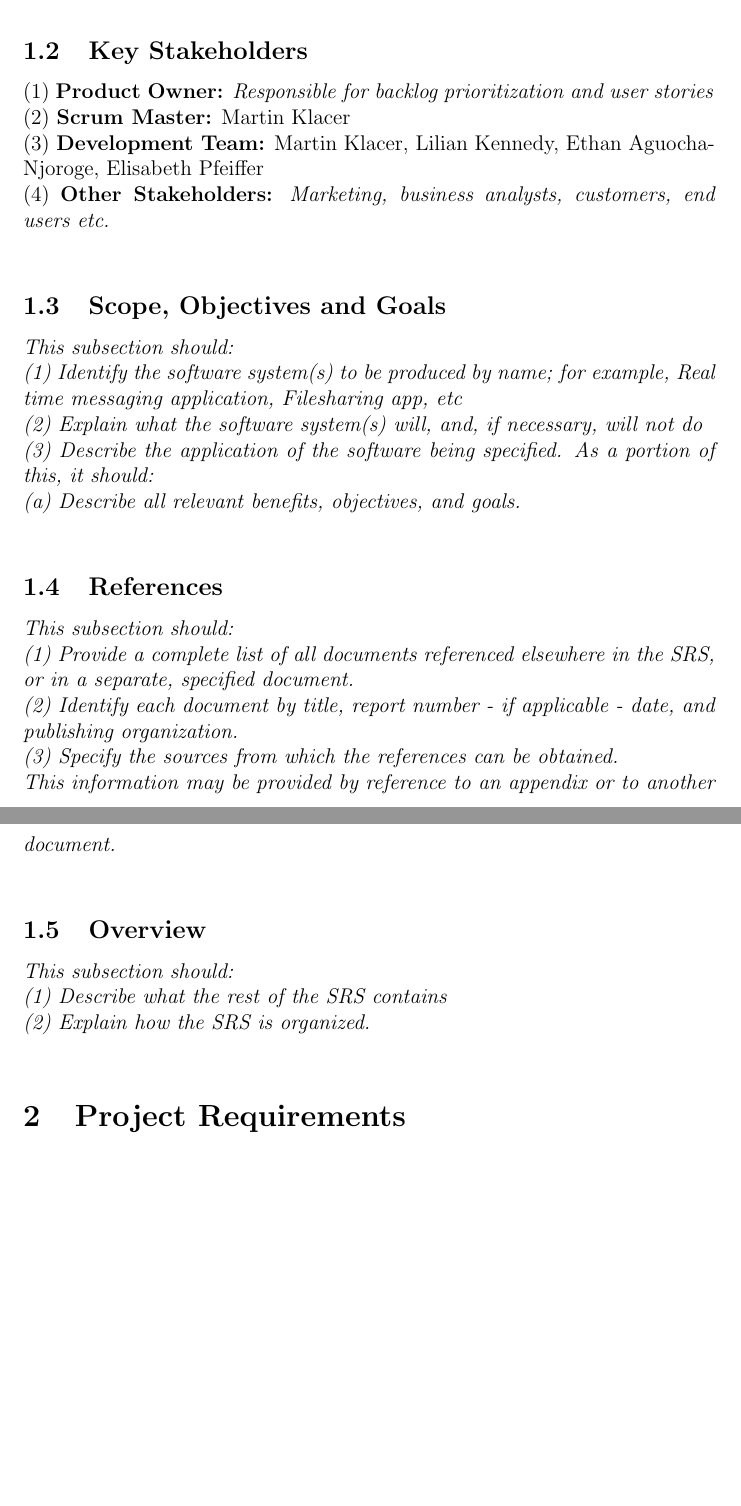
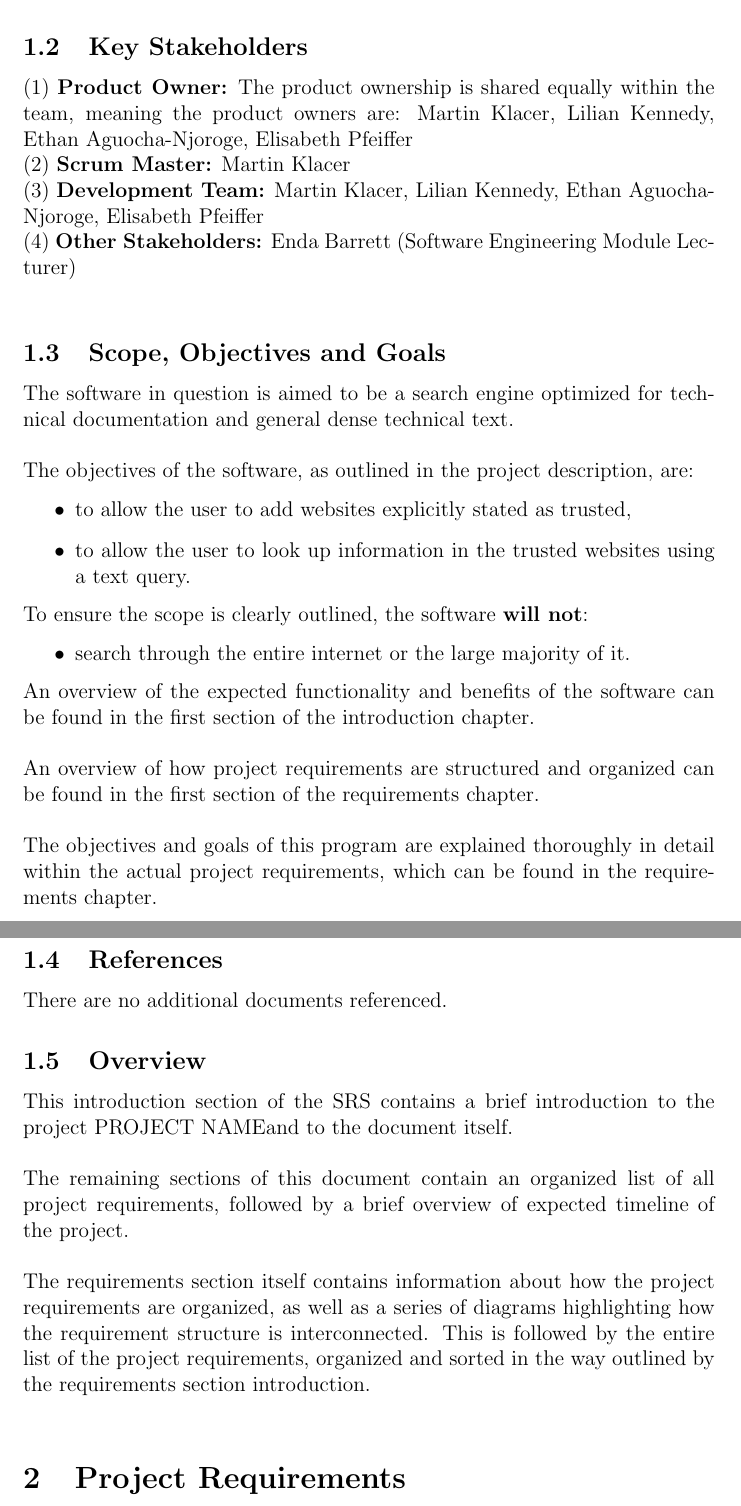
Before and after one commit to Linux-Tech-Tips/sw_eng, a LaTeX document (doc/req/index.tex, which reads doc/req/introduction.tex): two parts of pages 3 and 4 of 9 before the commit and two parts of pages 4 and 5 of 10 after it, joined at a grey line, cut so that both start at the same text, the shorter picture padded with empty space. Compiled offline with pdfLaTeX.

Commit message:
Filled in the Introduction section

```diff
--- a/doc/req/introduction.tex
+++ b/doc/req/introduction.tex
@@ -8,29 +30,43 @@
+    \item the people marking this project, meaning the lecturer Enda Barret and possibly Teaching Support Staff.
+\end{itemize}
 
 \subsection{Key Stakeholders}
 
-(1) \textbf{Product Owner:} \textit{Responsible for backlog prioritization and user stories} \\
+(1) \textbf{Product Owner:} The product ownership is shared equally within the team, meaning the product owners are: Martin Klacer, Lilian Kennedy, Ethan Aguocha-Njoroge, Elisabeth Pfeiffer \\
 (2) \textbf{Scrum Master:} Martin Klacer \\
 (3) \textbf{Development Team:} Martin Klacer, Lilian Kennedy, Ethan Aguocha-Njoroge, Elisabeth Pfeiffer \\
-(4) \textbf{Other Stakeholders:} \textit{Marketing, business analysts, customers, end users etc.} \\
+(4) \textbf{Other Stakeholders:} Enda Barrett (Software Engineering Module Lecturer) \\
 
 \subsection{Scope, Objectives and Goals}
 
-\textit{This subsection should:} \\
-\textit{(1) Identify the software system(s) to be produced by name; for example, Real time messaging application, Filesharing app, etc} \\
-\textit{(2) Explain what the software system(s) will, and, if necessary, will not do} \\
-\textit{(3) Describe the application of the software being specified. As a portion of this, it should:} \\
-\textit{  (a) Describe all relevant benefits, objectives, and goals.} \\
+The software in question is aimed to be a search engine optimized for technical documentation and general dense technical text. \\
+
+The objectives of the software, as outlined in the project description, are:
+\begin{itemize}
+    \item to allow the user to add websites explicitly stated as trusted,
+    \item to allow the user to look up information in the trusted websites using a text query.
+\end{itemize}
+
+To ensure the scope is clearly outlined, the software \textbf{will not}:
+\begin{itemize}
+    \item search through the entire internet or the large majority of it.
+\end{itemize}
+
+An overview of the expected functionality and benefits of the software can be found in the first section of the introduction chapter. \\
+
+An overview of how project requirements are structured and organized can be found in the first section of the requirements chapter. \\
+
+The objectives and goals of this program are explained thoroughly in detail within the actual project requirements, which can be found in the requirements chapter. \\
 
 \subsection{References}
 
-\textit{This subsection should:} \\
-\textit{(1) Provide a complete list of all documents referenced elsewhere in the SRS, or in a separate, specified document.} \\
-\textit{(2) Identify each document by title, report number - if applicable - date, and publishing organization.} \\
-\textit{(3) Specify the sources from which the references can be obtained.} \\
-\textit{This information may be provided by reference to an appendix or to another document.} \\
+There are no additional documents referenced.
 
 \subsection{Overview}
 
-\textit{This subsection should:} \\
-\textit{(1) Describe what the rest of the SRS contains} \\
-\textit{(2) Explain how the SRS is organized.} \\
+This introduction section of the SRS contains a brief introduction to the project \projectname and to the document itself. \\
+
+The remaining sections of this document contain an organized list of all project requirements, followed by a brief overview of expected timeline of the project. \\
+
+The requirements section itself contains information about how the project requirements are organized, as well as a series of diagrams highlighting how the requirement structure is interconnected.
+This is followed by the entire list of the project requirements, organized and sorted in the way outlined by the requirements section introduction. \\
```
Also changed, not shown: doc/req/introduction.tex (26 more changed lines).
